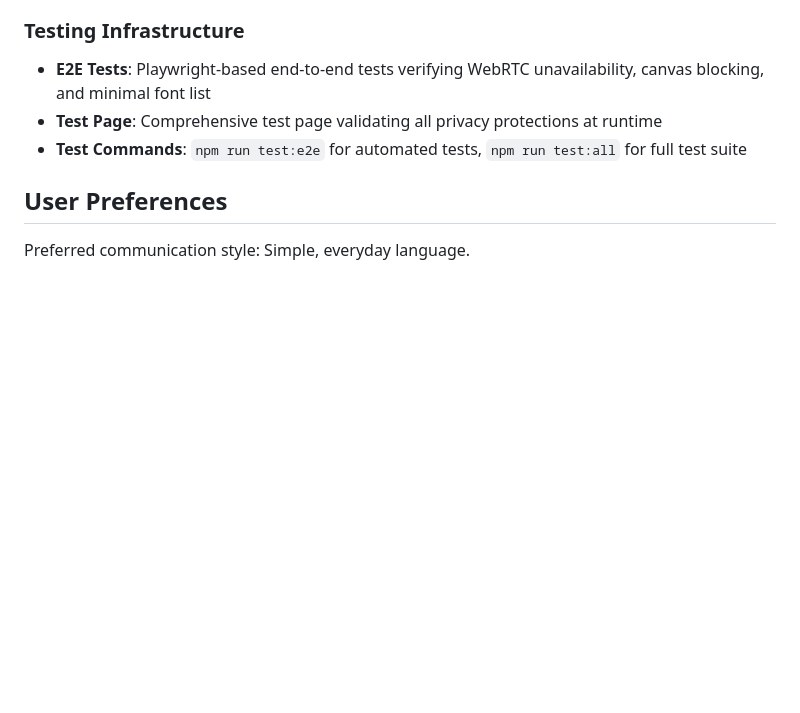
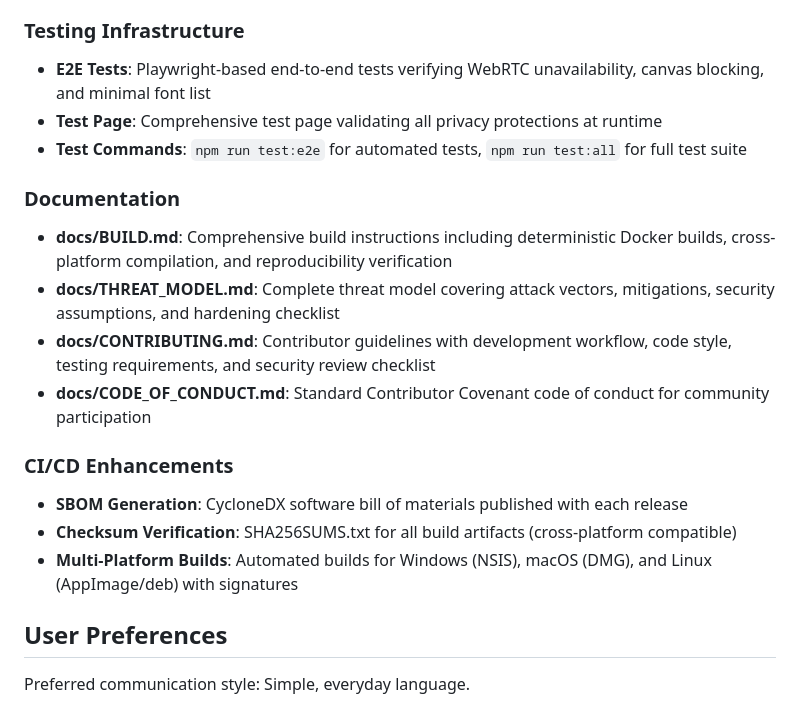
Before and after one commit to andytherbg/i2p-browser, a Markdown page: replit.md, the part around the change. GitHub-like rendering; blank space fills up the shorter version.

Commit message:
Add developer and build documentation for the I2P Browser project
Enhance project documentation by adding guides for building, threat modeling, contributing, and code of conduct. Implement CI/CD improvements including SBOM generation, checksum verification, and multi-platform builds.

Replit-Commit-Author: Agent
Replit-Commit-Session-Id: dcc689d9-0e8d-4c1b-a6ab-7d2007dd01ee
Replit-Commit-Checkpoint-Type: full_checkpoint

```diff
--- a/replit.md
+++ b/replit.md
@@ -25,6 +25,17 @@ I2P Browser is a privacy-focused desktop browser application built with Electron
 - **E2E Tests**: Playwright-based end-to-end tests verifying WebRTC unavailability, canvas blocking, and minimal font list
 - **Test Page**: Comprehensive test page validating all privacy protections at runtime
 - **Test Commands**: `npm run test:e2e` for automated tests, `npm run test:all` for full test suite
+
+### Documentation
+- **docs/BUILD.md**: Comprehensive build instructions including deterministic Docker builds, cross-platform compilation, and reproducibility verification
+- **docs/THREAT_MODEL.md**: Complete threat model covering attack vectors, mitigations, security assumptions, and hardening checklist
+- **docs/CONTRIBUTING.md**: Contributor guidelines with development workflow, code style, testing requirements, and security review checklist
+- **docs/CODE_OF_CONDUCT.md**: Standard Contributor Covenant code of conduct for community participation
+
+### CI/CD Enhancements
+- **SBOM Generation**: CycloneDX software bill of materials published with each release
+- **Checksum Verification**: SHA256SUMS.txt for all build artifacts (cross-platform compatible)
+- **Multi-Platform Builds**: Automated builds for Windows (NSIS), macOS (DMG), and Linux (AppImage/deb) with signatures
 
 ## User Preferences
 
```
